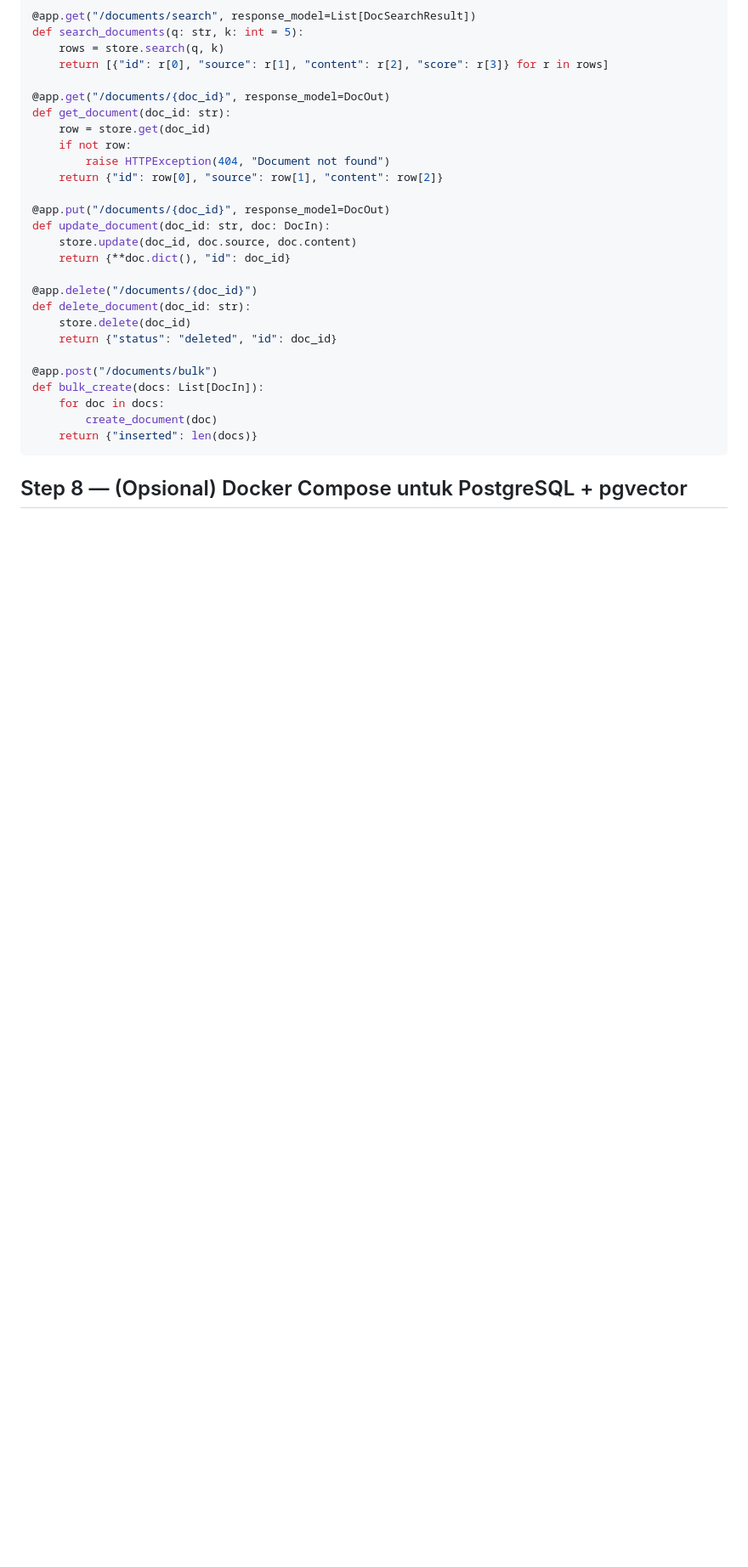
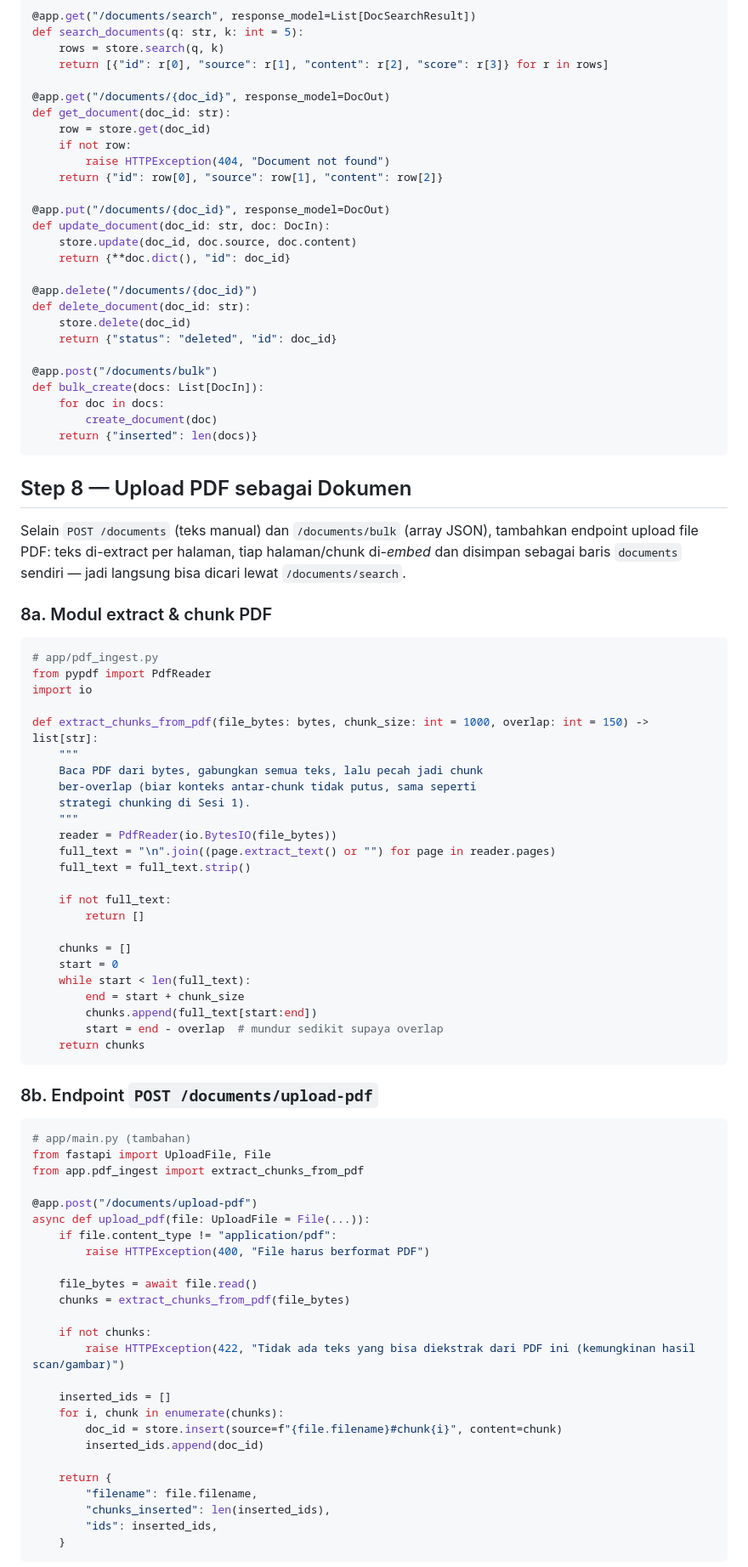
Before and after one commit to Muhammad-Ikhwan-Fathulloh/Agentic-AI-Knowledge-ERP, a Markdown page: README_Sesi_2.md, the part around one of its changes. Shown at 85% size. GitHub-like rendering; blank space fills up the shorter version.

````diff
--- a/README_Sesi_2.md
+++ b/README_Sesi_2.md
@@ -341,4 +345,66 @@ def bulk_create(docs: List[DocIn]):
     return {"inserted": len(docs)}
 ```
 
-## Step 8 — (Opsional) Docker Compose untuk PostgreSQL + pgvector
+## Step 8 — Upload PDF sebagai Dokumen
+
+Selain `POST /documents` (teks manual) dan `/documents/bulk` (array JSON), tambahkan endpoint upload file PDF: teks di-extract per halaman, tiap halaman/chunk di-*embed* dan disimpan sebagai baris `documents` sendiri — jadi langsung bisa dicari lewat `/documents/search`.
+
+### 8a. Modul extract & chunk PDF
+
+```python
+# app/pdf_ingest.py
+from pypdf import PdfReader
+import io
+
+def extract_chunks_from_pdf(file_bytes: bytes, chunk_size: int = 1000, overlap: int = 150) -> list[str]:
+    """
+    Baca PDF dari bytes, gabungkan semua teks, lalu pecah jadi chunk
+    ber-overlap (biar konteks antar-chunk tidak putus, sama seperti
+    strategi chunking di Sesi 1).
+    """
+    reader = PdfReader(io.BytesIO(file_bytes))
+    full_text = "\n".join((page.extract_text() or "") for page in reader.pages)
+    full_text = full_text.strip()
+
+    if not full_text:
+        return []
+
+    chunks = []
+    start = 0
+    while start < len(full_text):
+        end = start + chunk_size
+        chunks.append(full_text[start:end])
+        start = end - overlap  # mundur sedikit supaya overlap
+    return chunks
+```
+
+### 8b. Endpoint `POST /documents/upload-pdf`
+
+```python
+# app/main.py (tambahan)
+from fastapi import UploadFile, File
+from app.pdf_ingest import extract_chunks_from_pdf
+
+@app.post("/documents/upload-pdf")
+async def upload_pdf(file: UploadFile = File(...)):
+    if file.content_type != "application/pdf":
+        raise HTTPException(400, "File harus berformat PDF")
+
+    file_bytes = await file.read()
+    chunks = extract_chunks_from_pdf(file_bytes)
+
+    if not chunks:
+        raise HTTPException(422, "Tidak ada teks yang bisa diekstrak dari PDF ini (kemungkinan hasil scan/gambar)")
+
+    inserted_ids = []
+    for i, chunk in enumerate(chunks):
+        doc_id = store.insert(source=f"{file.filename}#chunk{i}", content=chunk)
+        inserted_ids.append(doc_id)
+
+    return {
+        "filename": file.filename,
+        "chunks_inserted": len(inserted_ids),
+        "ids": inserted_ids,
+    }
+```
+
````
Also changed, not shown: other parts of README_Sesi_2.md (+42 -6 lines).
